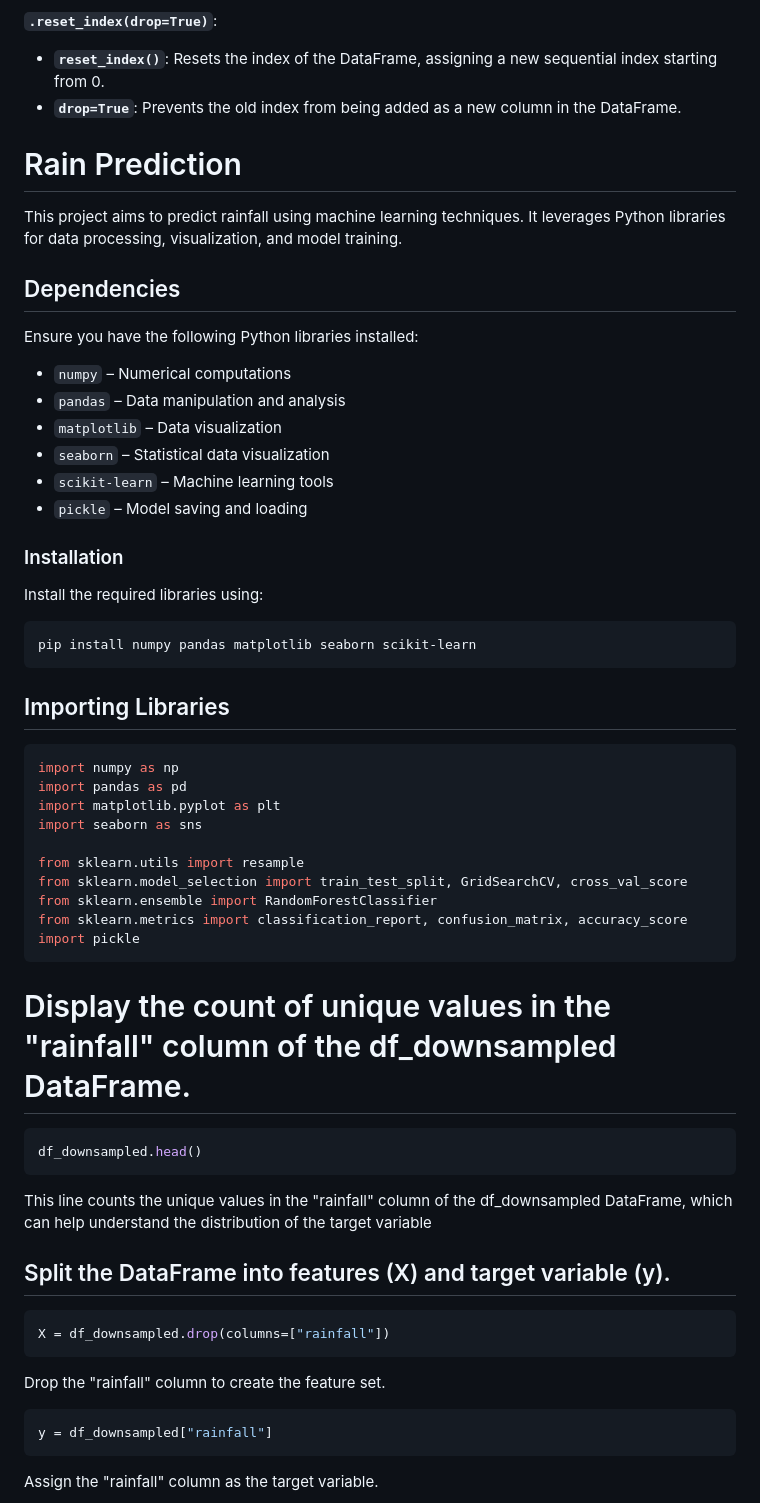
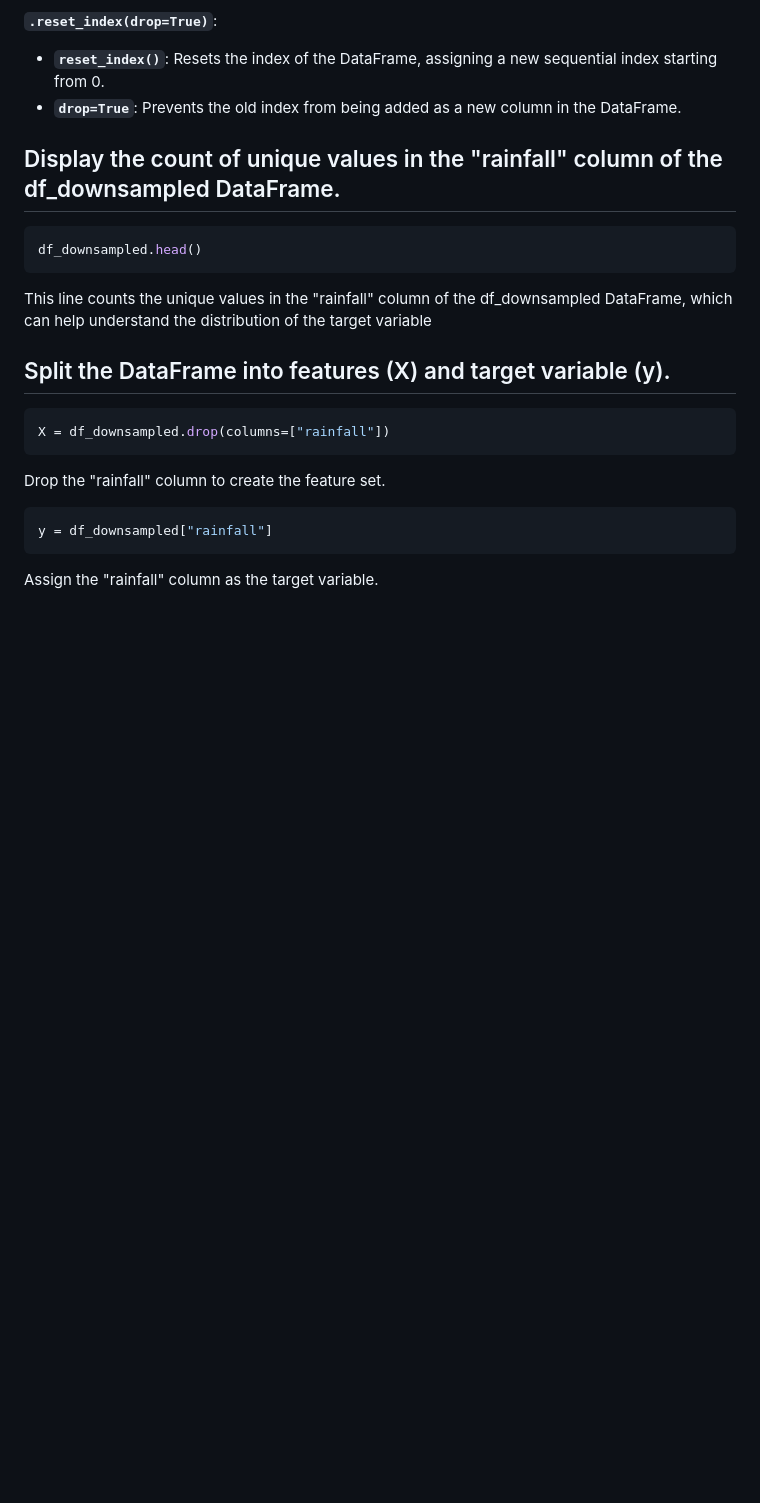
Before and after one commit to dhanuvagman006/RainPrediction, a Markdown page: Rainpred.md, the part around the change. Rendered like a GitHub page; blank space fills up the shorter version.

````diff
--- a/Rainpred.md
+++ b/Rainpred.md
@@ -226,42 +226,7 @@ df_downsampled = df_downsampled.sample(frac=1, random_state=42).reset_index(drop
    - **`reset_index()`**: Resets the index of the DataFrame, assigning a new sequential index starting from 0.
    - **`drop=True`**: Prevents the old index from being added as a new column in the DataFrame.
 
-# Rain Prediction
-
-This project aims to predict rainfall using machine learning techniques. It leverages Python libraries for data processing, visualization, and model training.
-
-## Dependencies
-Ensure you have the following Python libraries installed:
-
-- `numpy` – Numerical computations
-- `pandas` – Data manipulation and analysis
-- `matplotlib` – Data visualization
-- `seaborn` – Statistical data visualization
-- `scikit-learn` – Machine learning tools
-- `pickle` – Model saving and loading
-
-### Installation
-Install the required libraries using:
-```bash
-pip install numpy pandas matplotlib seaborn scikit-learn
-```
-## Importing Libraries
-```python
-import numpy as np
-import pandas as pd
-import matplotlib.pyplot as plt
-import seaborn as sns
-
-from sklearn.utils import resample
-from sklearn.model_selection import train_test_split, GridSearchCV, cross_val_score
-from sklearn.ensemble import RandomForestClassifier
-from sklearn.metrics import classification_report, confusion_matrix, accuracy_score
-import pickle
-```
-
-
-# Display the count of unique values in the "rainfall" column of the df_downsampled DataFrame.
-
+## Display the count of unique values in the "rainfall" column of the df_downsampled DataFrame.
 
 ```python
 df_downsampled.head()
````
